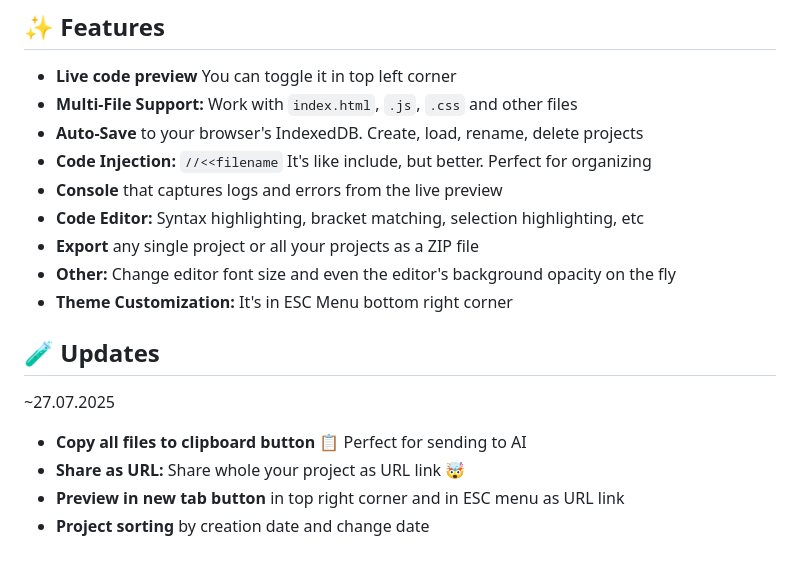
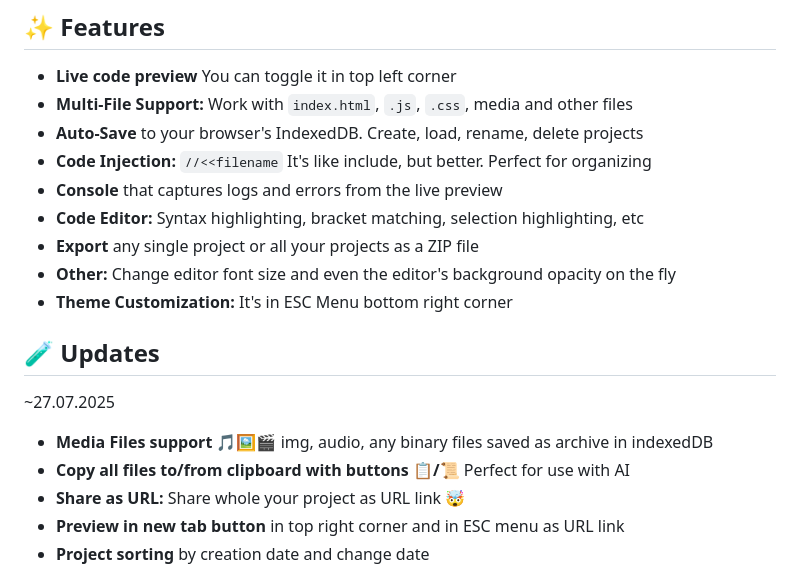
Before and after one commit to EnoxyuM/enoxyum.github.io, a Markdown page: README.md, the part around the change. Drawn GitHub-style.

Commit message:
Media/binary upd

```diff
--- a/README.md
+++ b/README.md
@@ -39,7 +39,7 @@
 ## ✨ Features
 
 *   **Live code preview** You can toggle it in top left corner
-*   **Multi-File Support:** Work with `index.html`, `.js`, `.css` and other files
+*   **Multi-File Support:** Work with `index.html`, `.js`, `.css`, media and other files
 *   **Auto-Save** to your browser's IndexedDB. Create, load, rename, delete projects
 *   **Code Injection:** `//<<filename` It's like include, but better. Perfect for organizing
 *   **Console** that captures logs and errors from the live preview
@@ -51,7 +51,8 @@
 ## 🧪 Updates
 
 ~27.07.2025
-*   **Copy all files to clipboard button 📋** Perfect for sending to AI
+*   **Media Files support 🎵🖼🎬** img, audio, any binary files saved as archive in indexedDB
+*   **Copy all files to/from clipboard with buttons 📋/📜** Perfect for use with AI
 *   **Share as URL:** Share whole your project as URL link 🤯
 *   **Preview in new tab button** in top right corner and in ESC menu as URL link
 *   **Project sorting** by creation date and change date
```
